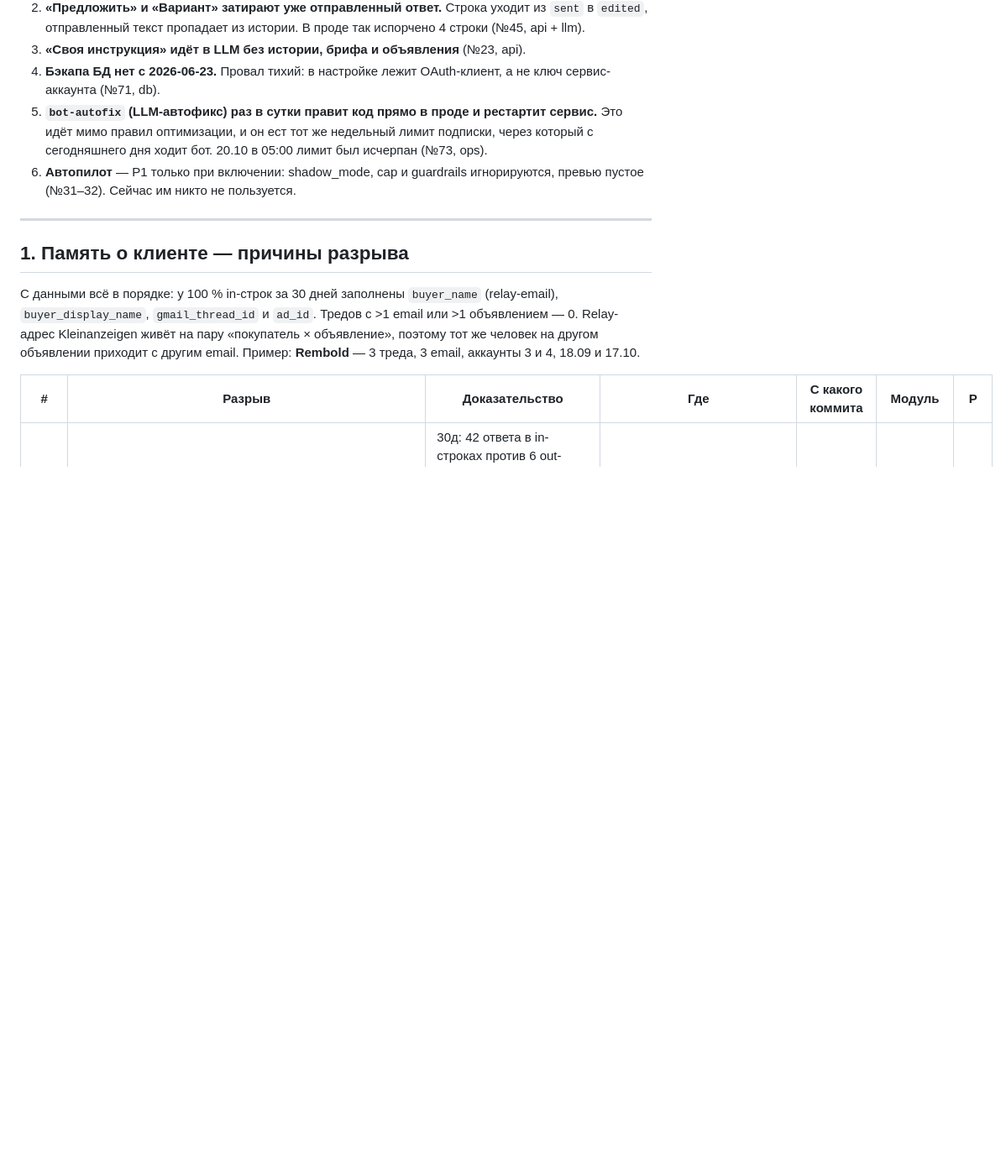
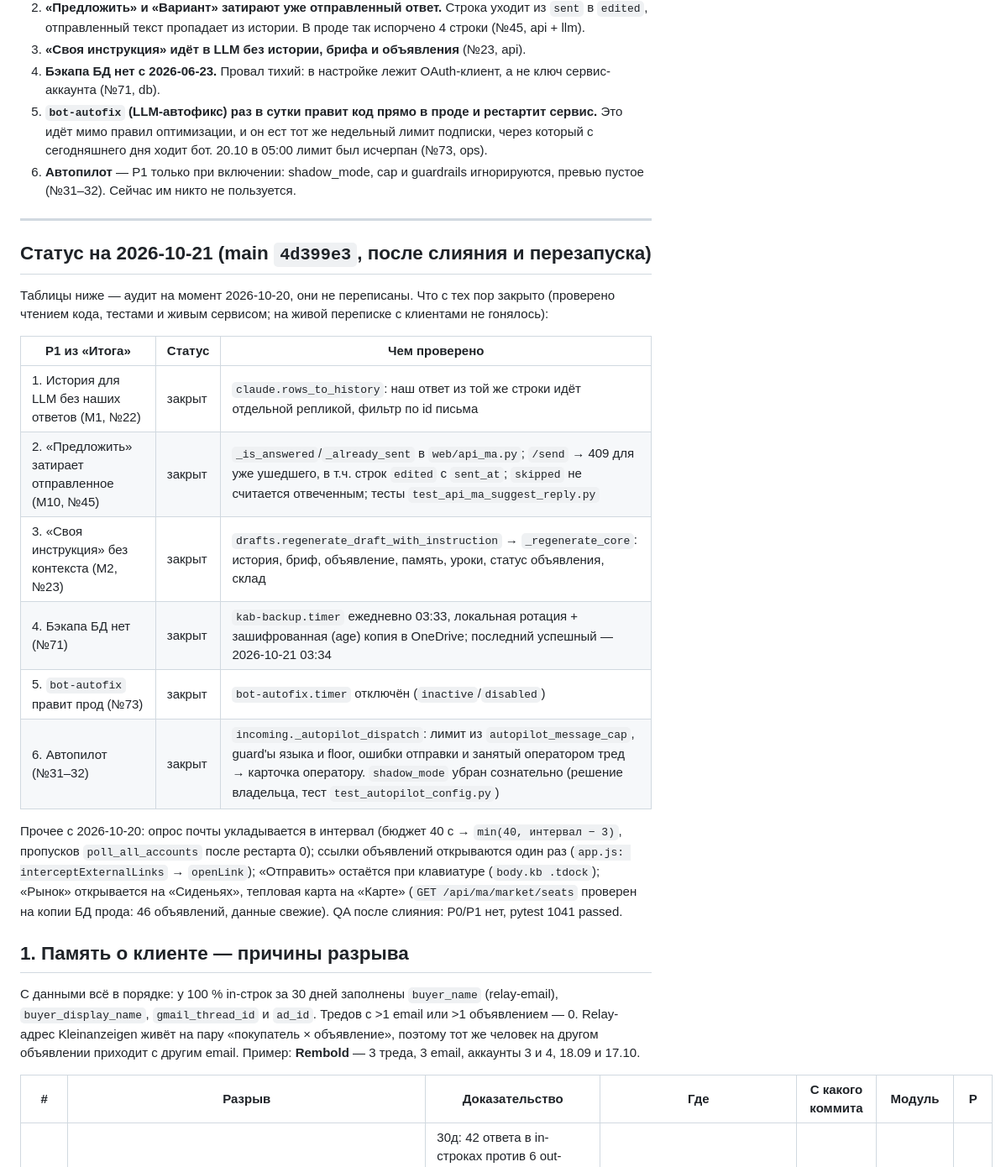
Before and after one commit to pgolitech-lab/kleinanzeigen-bot, a Markdown page: docs/optimization/regressions.md, the part around the change. Shown at 84% size. Drawn GitHub-style; blank space fills up the shorter version.

Commit message:
docs(regressions): статус на 2026-10-21 — все шесть P1 из аудита закрыты
Co-Authored-By: Claude Sonnet 5.5 <noreply@anthropic.com>

```diff
--- a/docs/optimization/regressions.md
+++ b/docs/optimization/regressions.md
@@ -28,6 +28,21 @@
 6. **Автопилот** — P1 только при включении: shadow_mode, cap и guardrails игнорируются, превью пустое (№31–32). Сейчас им никто не пользуется.
 
 ---
+
+## Статус на 2026-10-21 (main `4d399e3`, после слияния и перезапуска)
+
+Таблицы ниже — аудит на момент 2026-10-20, они не переписаны. Что с тех пор закрыто (проверено чтением кода, тестами и живым сервисом; на живой переписке с клиентами не гонялось):
+
+| P1 из «Итога» | Статус | Чем проверено |
+|---|---|---|
+| 1. История для LLM без наших ответов (M1, №22) | закрыт | `claude.rows_to_history`: наш ответ из той же строки идёт отдельной репликой, фильтр по id письма |
+| 2. «Предложить» затирает отправленное (M10, №45) | закрыт | `_is_answered`/`_already_sent` в `web/api_ma.py`; `/send` → 409 для уже ушедшего, в т.ч. строк `edited` с `sent_at`; `skipped` не считается отвеченным; тесты `test_api_ma_suggest_reply.py` |
+| 3. «Своя инструкция» без контекста (M2, №23) | закрыт | `drafts.regenerate_draft_with_instruction` → `_regenerate_core`: история, бриф, объявление, память, уроки, статус объявления, склад |
+| 4. Бэкапа БД нет (№71) | закрыт | `kab-backup.timer` ежедневно 03:33, локальная ротация + зашифрованная (age) копия в OneDrive; последний успешный — 2026-10-21 03:34 |
+| 5. `bot-autofix` правит прод (№73) | закрыт | `bot-autofix.timer` отключён (`inactive`/`disabled`) |
+| 6. Автопилот (№31–32) | закрыт | `incoming._autopilot_dispatch`: лимит из `autopilot_message_cap`, guard'ы языка и floor, ошибки отправки и занятый оператором тред → карточка оператору. `shadow_mode` убран сознательно (решение владельца, тест `test_autopilot_config.py`) |
+
+Прочее с 2026-10-20: опрос почты укладывается в интервал (бюджет 40 с → `min(40, интервал − 3)`, пропусков `poll_all_accounts` после рестарта 0); ссылки объявлений открываются один раз (`app.js: interceptExternalLinks` → `openLink`); «Отправить» остаётся при клавиатуре (`body.kb .tdock`); «Рынок» открывается на «Сиденьях», тепловая карта на «Карте» (`GET /api/ma/market/seats` проверен на копии БД прода: 46 объявлений, данные свежие). QA после слияния: P0/P1 нет, pytest 1041 passed.
 
 ## 1. Память о клиенте — причины разрыва
 
```
